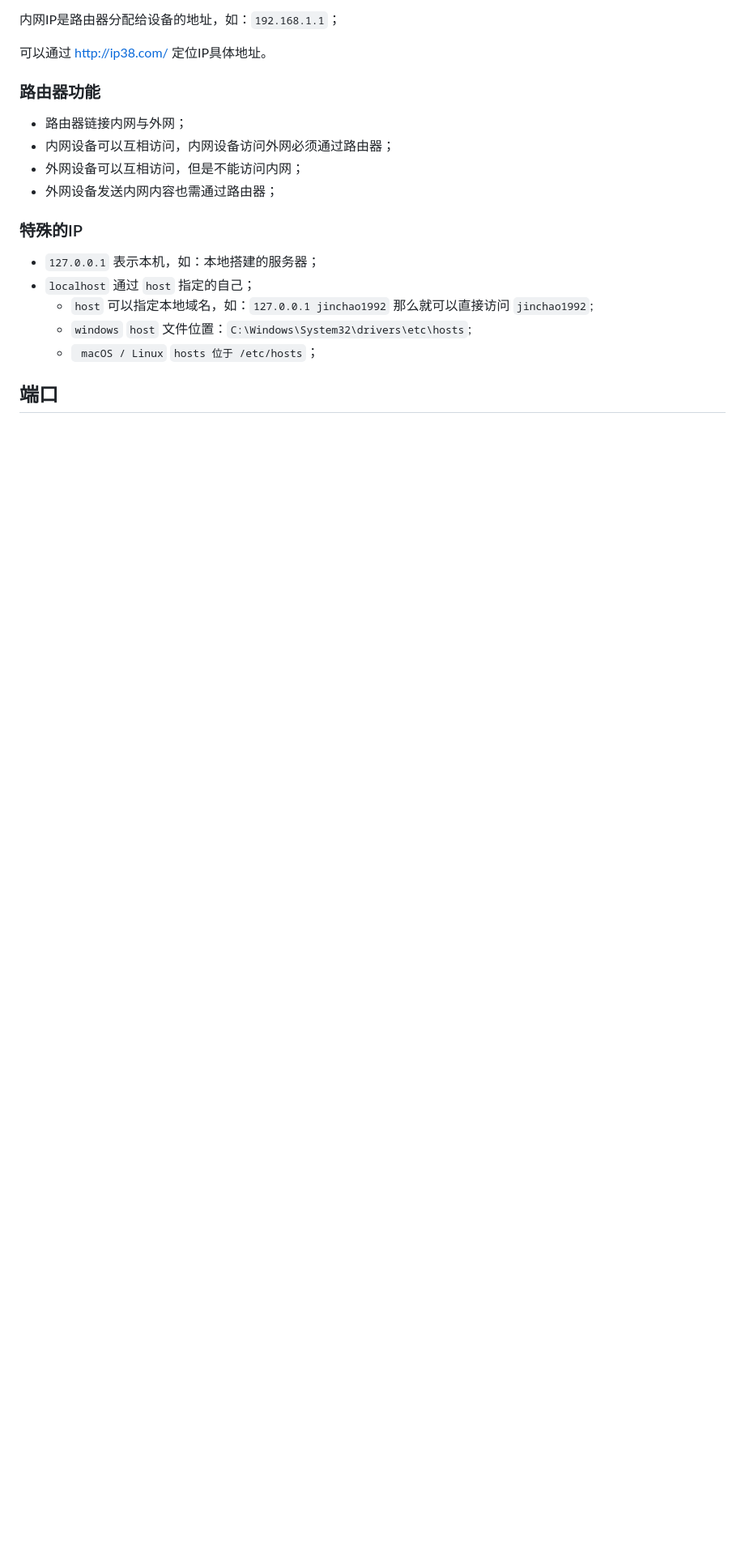
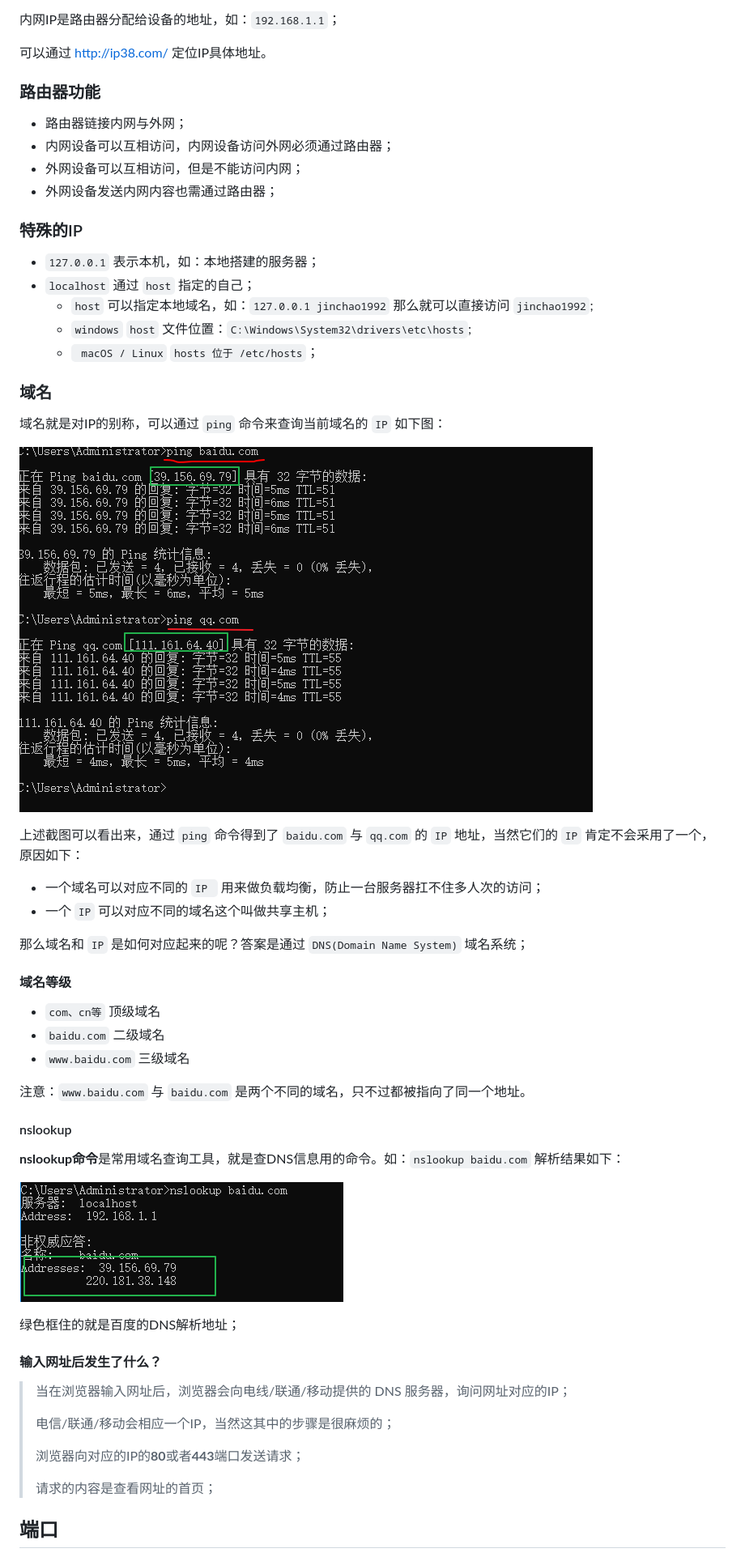
Before and after one commit to jinchao1992/Blog, a Markdown page: 笔记/浅析 URL.md, the part around the change printed below. Shown: that part at 81% size. GitHub-like rendering; pictures changed too: images/14.png (added), images/16.png (added); blank space fills up the shorter version.

```diff
--- a/笔记/浅析 URL.md
+++ b/笔记/浅析 URL.md
@@ -46,5 +50,46 @@ URL（Uniform Resource Locator）统一资源定位符。由 [蒂姆·伯纳斯-
   * `windows` `host` 文件位置：`C:\Windows\System32\drivers\etc\hosts`;
   * ` macOS / Linux` `hosts 位于 /etc/hosts`；
 
+### 域名
+
+域名就是对IP的别称，可以通过 `ping` 命令来查询当前域名的 `IP`  如下图：
+
+![14](../images/14.png)
+
+上述截图可以看出来，通过 `ping` 命令得到了 `baidu.com` 与 `qq.com` 的 `IP` 地址，当然它们的 `IP` 肯定不会采用了一个，原因如下：
+
+* 一个域名可以对应不同的 `IP `  用来做负载均衡，防止一台服务器扛不住多人次的访问；
+* 一个 `IP` 可以对应不同的域名这个叫做共享主机；
+
+那么域名和 `IP` 是如何对应起来的呢？答案是通过 `DNS(Domain Name System)` 域名系统；
+
+#### 域名等级
+
+* `com、cn等` 顶级域名
+* `baidu.com` 二级域名
+* `www.baidu.com` 三级域名
+
+注意：`www.baidu.com` 与 `baidu.com` 是两个不同的域名，只不过都被指向了同一个地址。
+
+#### nslookup
+
+**nslookup命令**是常用域名查询工具，就是查DNS信息用的命令。如：`nslookup baidu.com` 解析结果如下：
+
+![16.png](../images/16.png)
+
+绿色框住的就是百度的DNS解析地址；
+
+#### 输入网址后发生了什么？
+
+> 当在浏览器输入网址后，浏览器会向电线/联通/移动提供的 DNS 服务器，询问网址对应的IP；
+>
+> 电信/联通/移动会相应一个IP，当然这其中的步骤是很麻烦的；
+>
+> 浏览器向对应的IP的**80**或者**443**端口发送请求；
+>
+> 请求的内容是查看网址的首页；
+
+
+
 ## 端口
 
```
Also changed, not shown: other parts of 笔记/浅析 URL.md (+53 -1 lines), images/15.png (added), 笔记/CSS 以及常见布局方式.md (renamed from 笔记/css以及常见布局方式.md).
